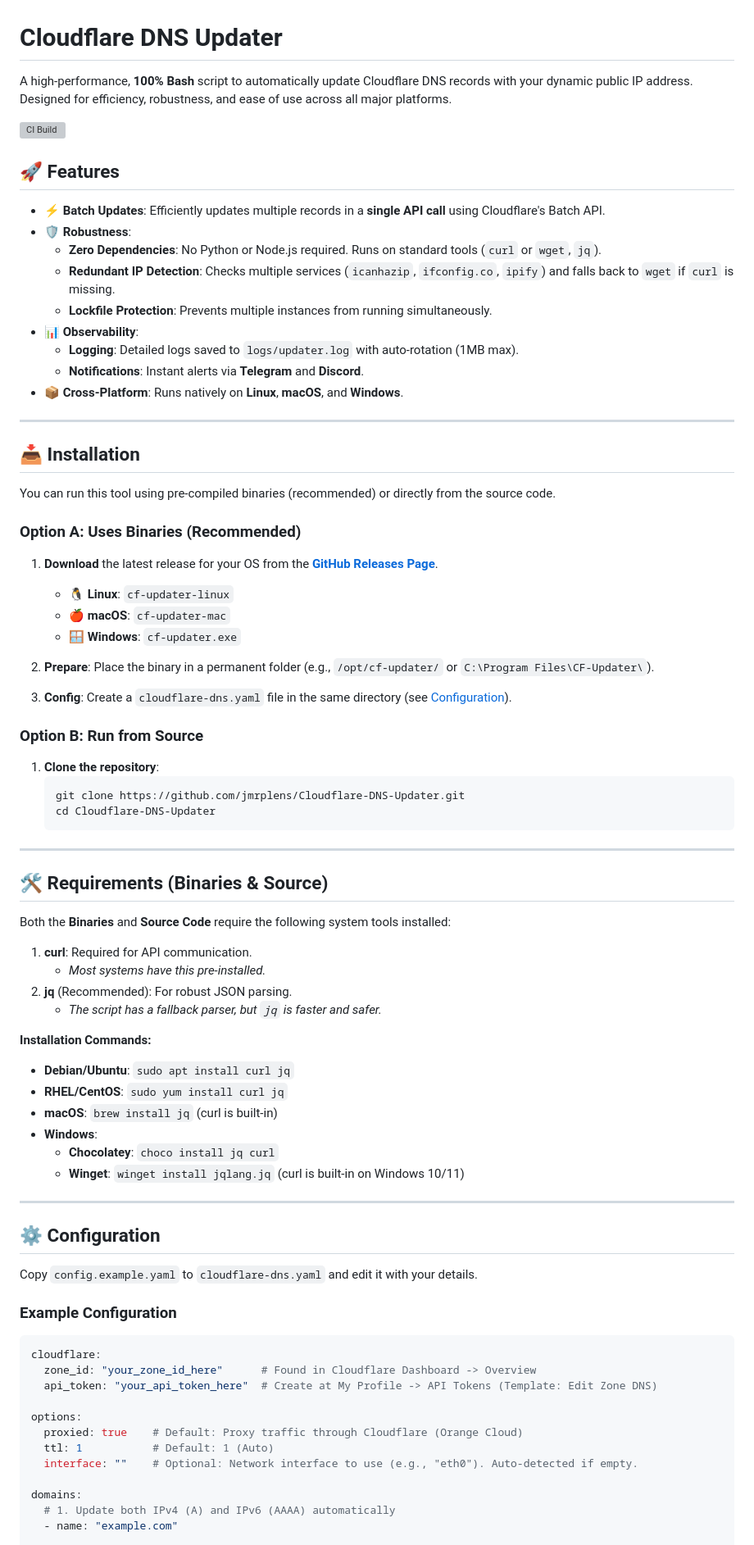
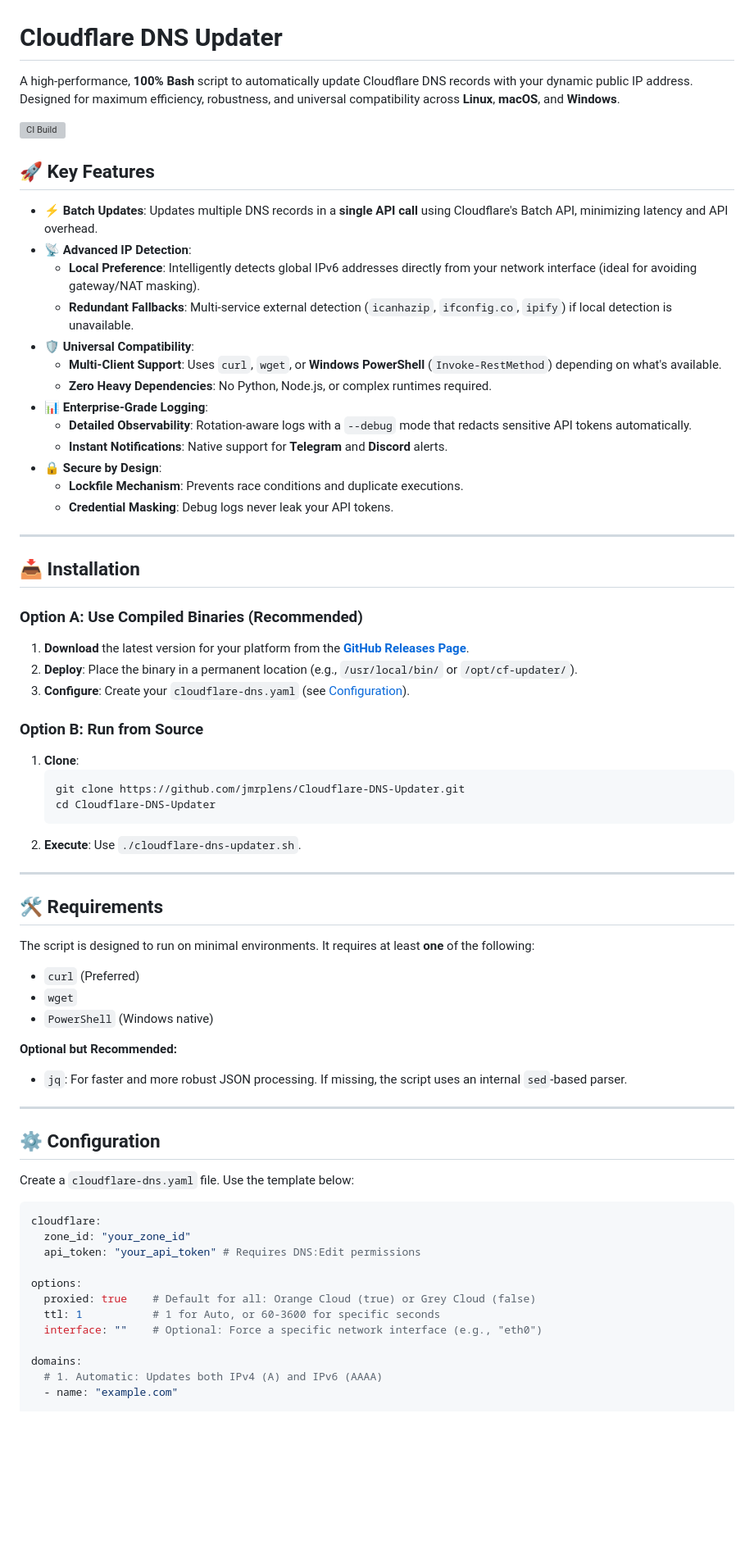
Before and after one commit to jmrplens/Cloudflare-DNS-Updater, a Markdown page: README.md, the part around one of its changes. Shown at 82% size. Rendered like a GitHub page; blank space fills up the shorter version; grey boxes are pictures that could not be loaded.

````diff
--- a/README.md
+++ b/README.md
@@ -1,86 +1,73 @@
 # Cloudflare DNS Updater
 
-A high-performance, **100% Bash** script to automatically update Cloudflare DNS records with your dynamic public IP address. Designed for efficiency, robustness, and ease of use across all major platforms.
+A high-performance, **100% Bash** script to automatically update Cloudflare DNS records with your dynamic public IP address. Designed for maximum efficiency, robustness, and universal compatibility across **Linux**, **macOS**, and **Windows**.
 
 ![CI Build](https://github.com/jmrplens/Cloudflare-DNS-Updater/actions/workflows/binaries.yml/badge.svg)
 
-## 🚀 Features
+## 🚀 Key Features
 
--   **⚡ Batch Updates**: Efficiently updates multiple records in a **single API call** using Cloudflare's Batch API.
--   **🛡️ Robustness**:
-    -   **Zero Dependencies**: No Python or Node.js required. Runs on standard tools (`curl` or `wget`, `jq`).
-    -   **Redundant IP Detection**: Checks multiple services (`icanhazip`, `ifconfig.co`, `ipify`) and falls back to `wget` if `curl` is missing.
-    -   **Lockfile Protection**: Prevents multiple instances from running simultaneously.
--   **📊 Observability**:
-    -   **Logging**: Detailed logs saved to `logs/updater.log` with auto-rotation (1MB max).
-    -   **Notifications**: Instant alerts via **Telegram** and **Discord**.
--   **📦 Cross-Platform**: Runs natively on **Linux**, **macOS**, and **Windows**.
+-   **⚡ Batch Updates**: Updates multiple DNS records in a **single API call** using Cloudflare's Batch API, minimizing latency and API overhead.
+-   **📡 Advanced IP Detection**:
+    -   **Local Preference**: Intelligently detects global IPv6 addresses directly from your network interface (ideal for avoiding gateway/NAT masking).
+    -   **Redundant Fallbacks**: Multi-service external detection (`icanhazip`, `ifconfig.co`, `ipify`) if local detection is unavailable.
+-   **🛡️ Universal Compatibility**:
+    -   **Multi-Client Support**: Uses `curl`, `wget`, or **Windows PowerShell** (`Invoke-RestMethod`) depending on what's available.
+    -   **Zero Heavy Dependencies**: No Python, Node.js, or complex runtimes required.
+-   **📊 Enterprise-Grade Logging**:
+    -   **Detailed Observability**: Rotation-aware logs with a `--debug` mode that redacts sensitive API tokens automatically.
+    -   **Instant Notifications**: Native support for **Telegram** and **Discord** alerts.
+-   **🔒 Secure by Design**:
+    -   **Lockfile Mechanism**: Prevents race conditions and duplicate executions.
+    -   **Credential Masking**: Debug logs never leak your API tokens.
 
 ---
 
 ## 📥 Installation
 
-You can run this tool using pre-compiled binaries (recommended) or directly from the source code.
+### Option A: Use Compiled Binaries (Recommended)
 
-### Option A: Uses Binaries (Recommended)
-
-1.  **Download** the latest release for your OS from the **[GitHub Releases Page](../../releases)**.
-    *   🐧 **Linux**: `cf-updater-linux`
-    *   🍎 **macOS**: `cf-updater-mac`
-    *   🪟 **Windows**: `cf-updater.exe`
-
-2.  **Prepare**:
-    Place the binary in a permanent folder (e.g., `/opt/cf-updater/` or `C:\Program Files\CF-Updater\`).
-
-3.  **Config**:
-    Create a `cloudflare-dns.yaml` file in the same directory (see [Configuration](#-configuration)).
+1.  **Download** the latest version for your platform from the **[GitHub Releases Page](../../releases)**.
+2.  **Deploy**: Place the binary in a permanent location (e.g., `/usr/local/bin/` or `/opt/cf-updater/`).
+3.  **Configure**: Create your `cloudflare-dns.yaml` (see [Configuration](#-configuration)).
 
 ### Option B: Run from Source
 
-1.  **Clone the repository**:
+1.  **Clone**:
     ```bash
     git clone https://github.com/jmrplens/Cloudflare-DNS-Updater.git
     cd Cloudflare-DNS-Updater
     ```
+2.  **Execute**: Use `./cloudflare-dns-updater.sh`.
 
 ---
 
-## 🛠️ Requirements (Binaries & Source)
+## 🛠️ Requirements
 
-Both the **Binaries** and **Source Code** require the following system tools installed:
+The script is designed to run on minimal environments. It requires at least **one** of the following:
+-   `curl` (Preferred)
+-   `wget`
+-   `PowerShell` (Windows native)
 
-1.  **curl**: Required for API communication.
-    *   *Most systems have this pre-installed.*
-2.  **jq** (Recommended): For robust JSON parsing.
-    *   *The script has a fallback parser, but `jq` is faster and safer.*
-
-**Installation Commands:**
-*   **Debian/Ubuntu**: `sudo apt install curl jq`
-*   **RHEL/CentOS**: `sudo yum install curl jq`
-*   **macOS**: `brew install jq` (curl is built-in)
-*   **Windows**:
-    *   **Chocolatey**: `choco install jq curl`
-    *   **Winget**: `winget install jqlang.jq` (curl is built-in on Windows 10/11)
+**Optional but Recommended:**
+-   `jq`: For faster and more robust JSON processing. If missing, the script uses an internal `sed`-based parser.
 
 ---
 
 ## ⚙️ Configuration
 
-Copy `config.example.yaml` to `cloudflare-dns.yaml` and edit it with your details.
-
-### Example Configuration
+Create a `cloudflare-dns.yaml` file. Use the template below:
 
 ```yaml
 cloudflare:
-  zone_id: "your_zone_id_here"      # Found in Cloudflare Dashboard -> Overview
-  api_token: "your_api_token_here"  # Create at My Profile -> API Tokens (Template: Edit Zone DNS)
+  zone_id: "your_zone_id"
+  api_token: "your_api_token" # Requires DNS:Edit permissions
 
 options:
-  proxied: true    # Default: Proxy traffic through Cloudflare (Orange Cloud)
-  ttl: 1           # Default: 1 (Auto)
-  interface: ""    # Optional: Network interface to use (e.g., "eth0"). Auto-detected if empty.
+  proxied: true    # Default for all: Orange Cloud (true) or Grey Cloud (false)
+  ttl: 1           # 1 for Auto, or 60-3600 for specific seconds
+  interface: ""    # Optional: Force a specific network interface (e.g., "eth0")
 
 domains:
-  # 1. Update both IPv4 (A) and IPv6 (AAAA) automatically
+  # 1. Automatic: Updates both IPv4 (A) and IPv6 (AAAA)
   - name: "example.com"
 
````
Also changed, not shown: other parts of README.md (+34 -55 lines).
